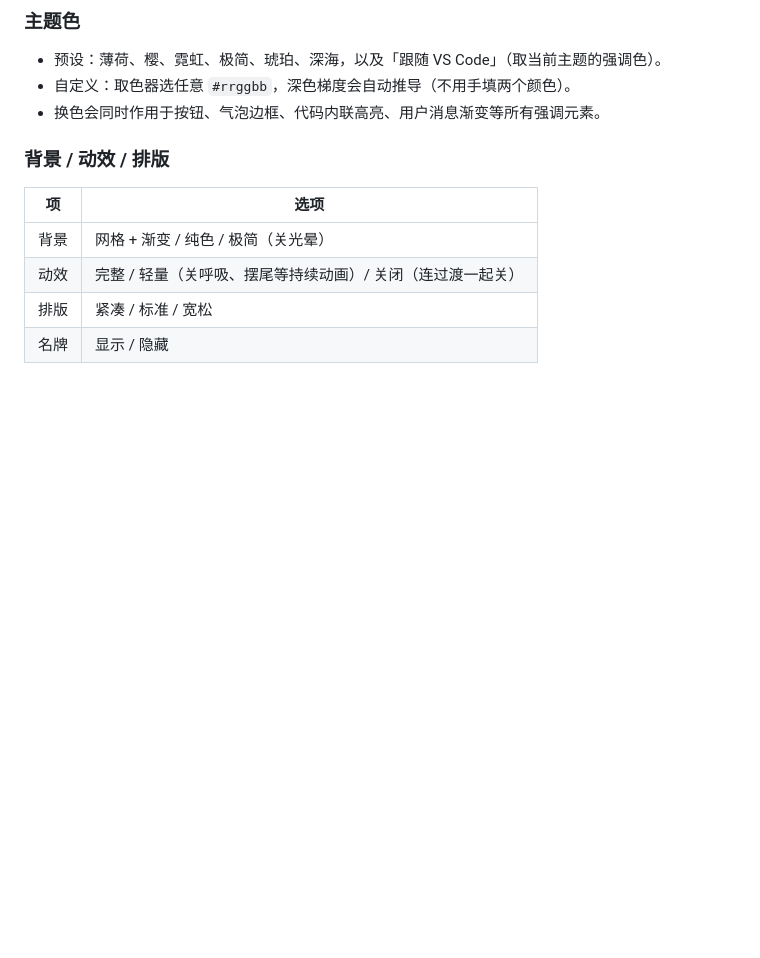
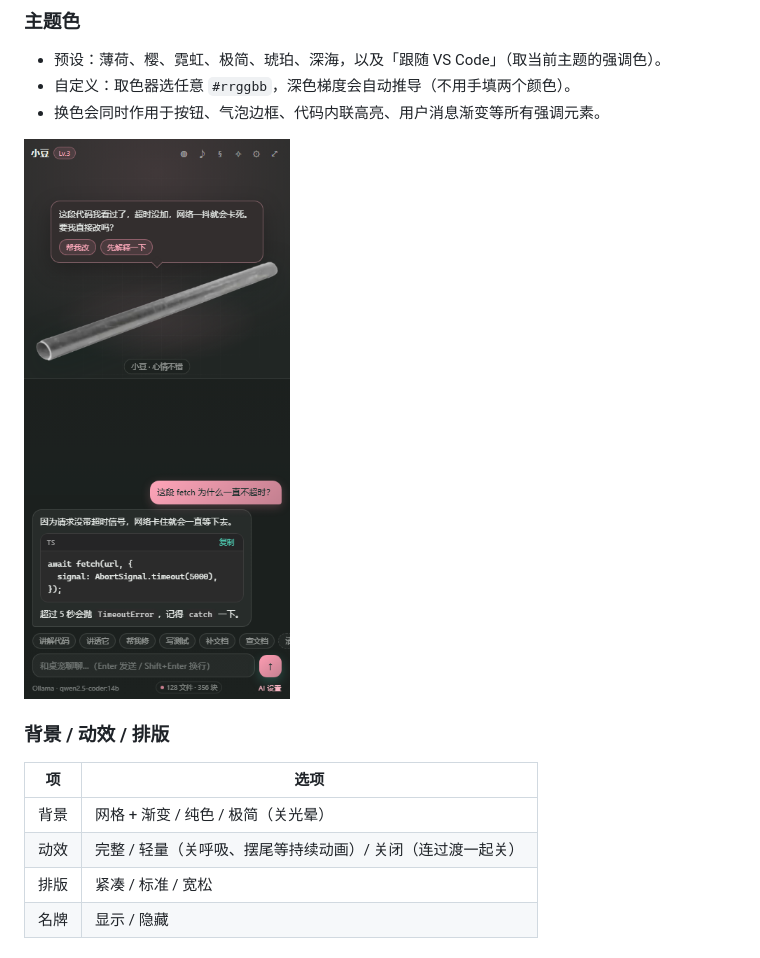
Before and after one commit to CHZ-LCL/ai-deskpet, a Markdown page: README.md, the part around the change. GitHub-like rendering; pictures changed too: docs/sakura.png (added); blank space fills up the shorter version.

```diff
--- a/README.md
+++ b/README.md
@@ -466,6 +466,8 @@ ollama pull qwen2.5-coder:14b
 - 自定义：取色器选任意 `#rrggbb`，深色梯度会自动推导（不用手填两个颜色）。
 - 换色会同时作用于按钮、气泡边框、代码内联高亮、用户消息渐变等所有强调元素。
 
+![樱花主题](docs/sakura.png)
+
 ### 背景 / 动效 / 排版
 
 | 项 | 选项 |
```
Also changed, not shown: CHANGELOG.md (+1 -0 lines), 3 other files.
